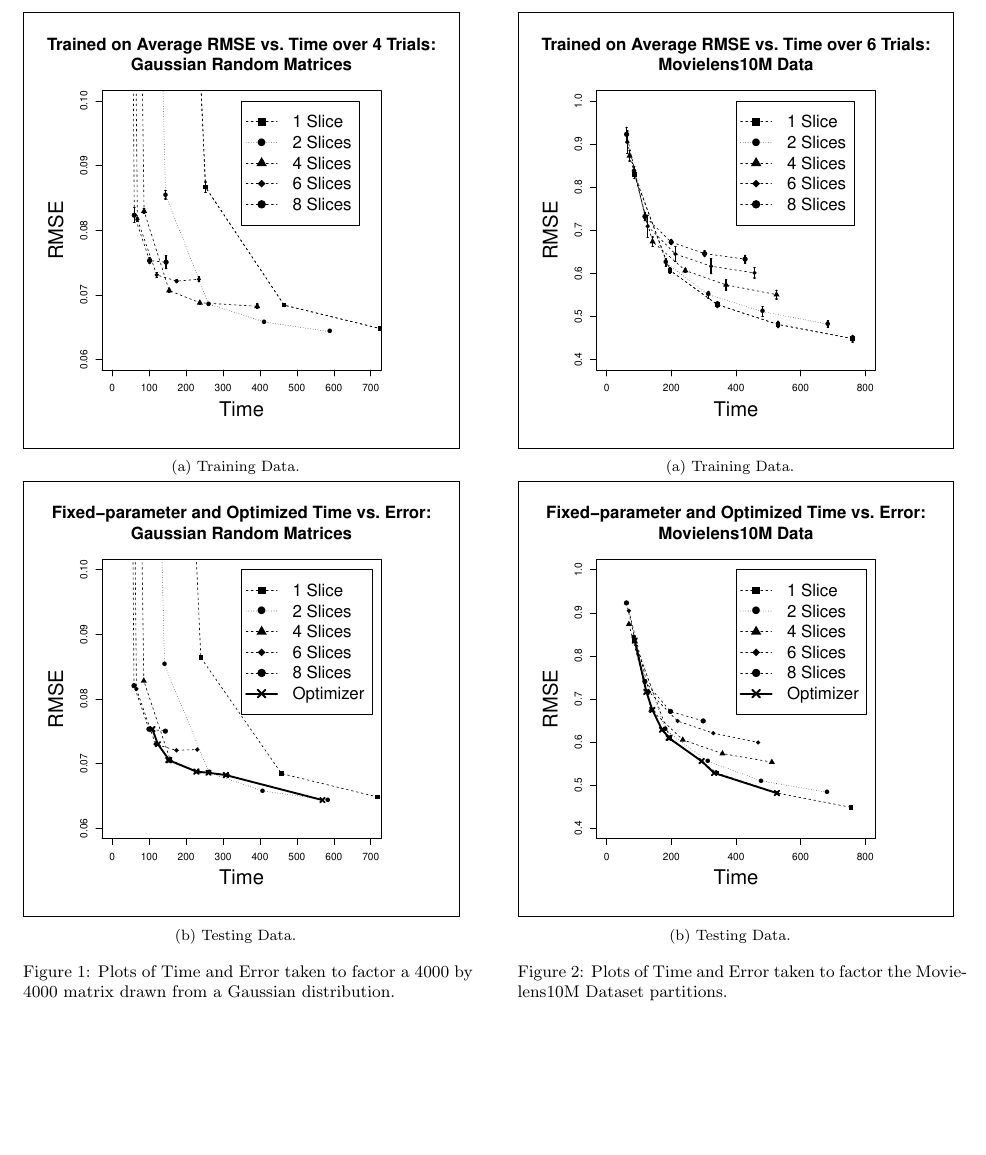
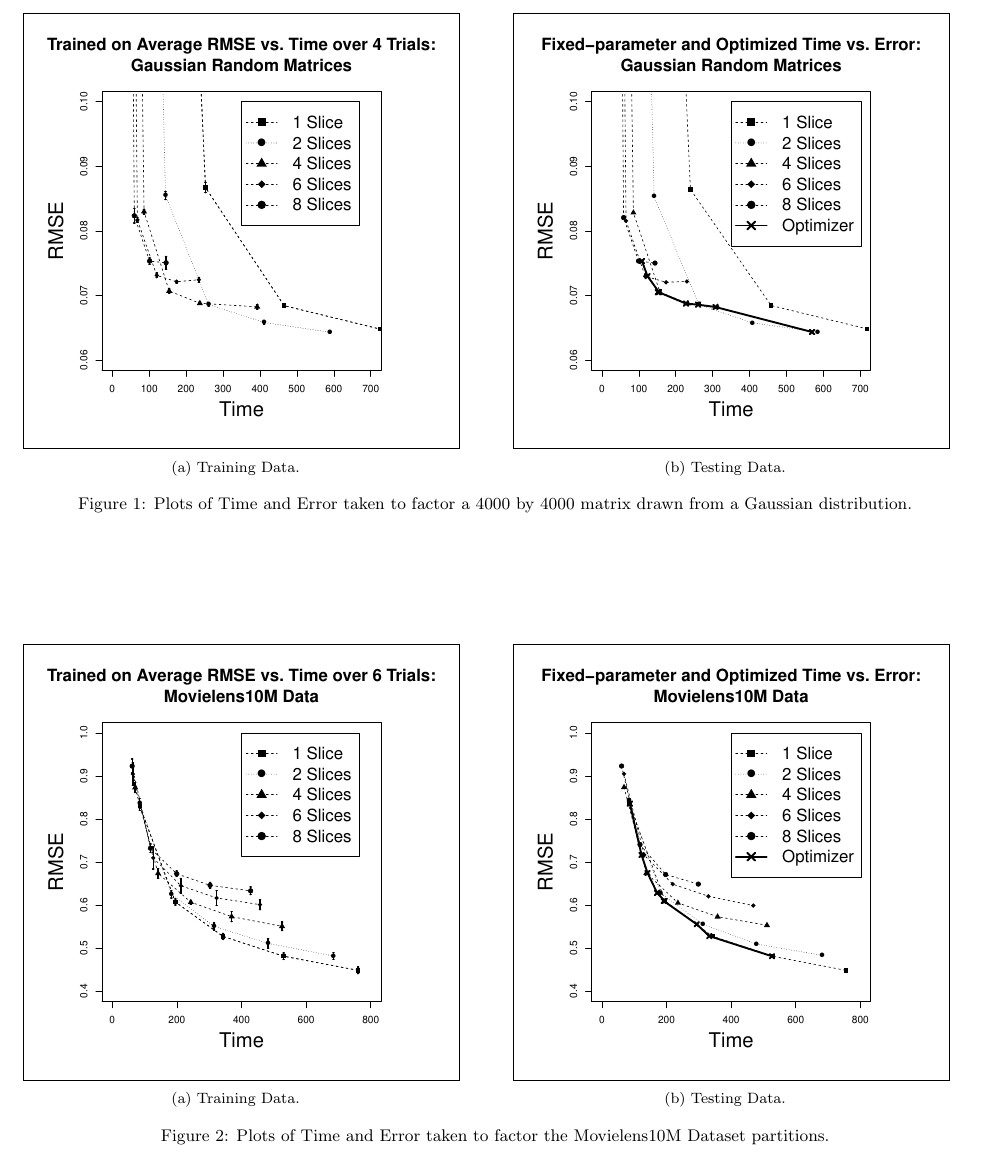
Before and after one commit to tselil/distML, a LaTeX paper (Paper/CS262_paper.tex, which reads Paper/eval.tex): part of page 7 of 8, cut so that both start at the same text, the shorter picture padded with empty space. Compiled offline with pdfLaTeX.

Commit message:
made graphs side by side

```diff
--- a/Paper/eval.tex
+++ b/Paper/eval.tex
@@ -31,7 +31,7 @@ and split the data into training/testing splits as mentioned in the previous sec
 
 [SMALL DESCRIPTION OF PLOTS EXPLAINING WHY THE OPTIMIZER IS BITCHIN (can't do this now because the plots have to change to be visible in b/w)]. Averaged over all the cross-validations, the optimized parameter choices perform within [SOME NUMBER] of minimal error, and coming within [SOME NUMBER] of the budget.
 
-\begin{figure}
+\begin{figure*}
 	\begin{subfigure}[b]{.45\textwidth}
 \begin{center}
 		\fbox{\includegraphics[width=\textwidth]{Graphs/4000_90_1_to_4_RvT_graph.pdf}}
@@ -62,7 +62,7 @@ The dataset was partitioned by the UserID into seven different pieces and the pi
 
 \subsection{Testing Explore Mode}
 
-\begin{figure}
+\begin{figure*}
 	\begin{subfigure}[b]{.45\textwidth}
 \begin{center}
 		\fbox{\includegraphics[width=\textwidth]{Graphs/movielens10M_1_to_4_RvT_graph.pdf}}
@@ -78,4 +78,4 @@ The dataset was partitioned by the UserID into seven different pieces and the pi
 	\end{subfigure}
 \hfill
 	\caption{Plots of Time and Error taken to factor the Movielens10M Dataset partitions.}
-\end{figure}
+\end{figure*}
```
Also changed, not shown: Paper/eval.tex (2 more changed lines).
